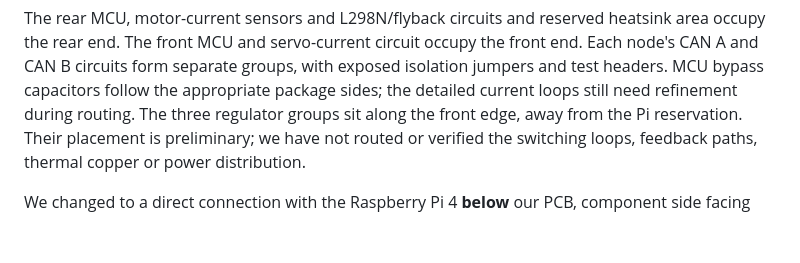
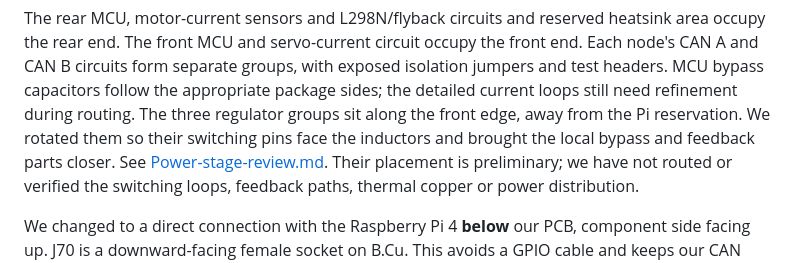
Before and after one commit to fmarples/18649_team4, a Markdown page: lab4/Placement-review.md, the part around the change. Rendered like a GitHub page; blank space fills up the shorter version.

```diff
--- a/lab4/Placement-review.md
+++ b/lab4/Placement-review.md
@@ -20,6 +20,8 @@ end. Each node's CAN A and CAN B circuits form separate groups, with exposed
 isolation jumpers and test headers. MCU bypass capacitors follow the appropriate
 package sides; the detailed current loops still need refinement during routing.
 The three regulator groups sit along the front edge, away from the Pi reservation.
+We rotated them so their switching pins face the inductors and brought the
+local bypass and feedback parts closer. See [Power-stage-review.md](Power-stage-review.md).
 Their placement is preliminary; we have not routed or verified the switching
 loops, feedback paths, thermal copper or power distribution.
 
```
Also changed, not shown: lab4/Fabrication-review.md (+6 -4 lines), lab4/Power-stage-review.md (added, +59 -0 lines), lab4/Placement-overview.png, 11 other files.
